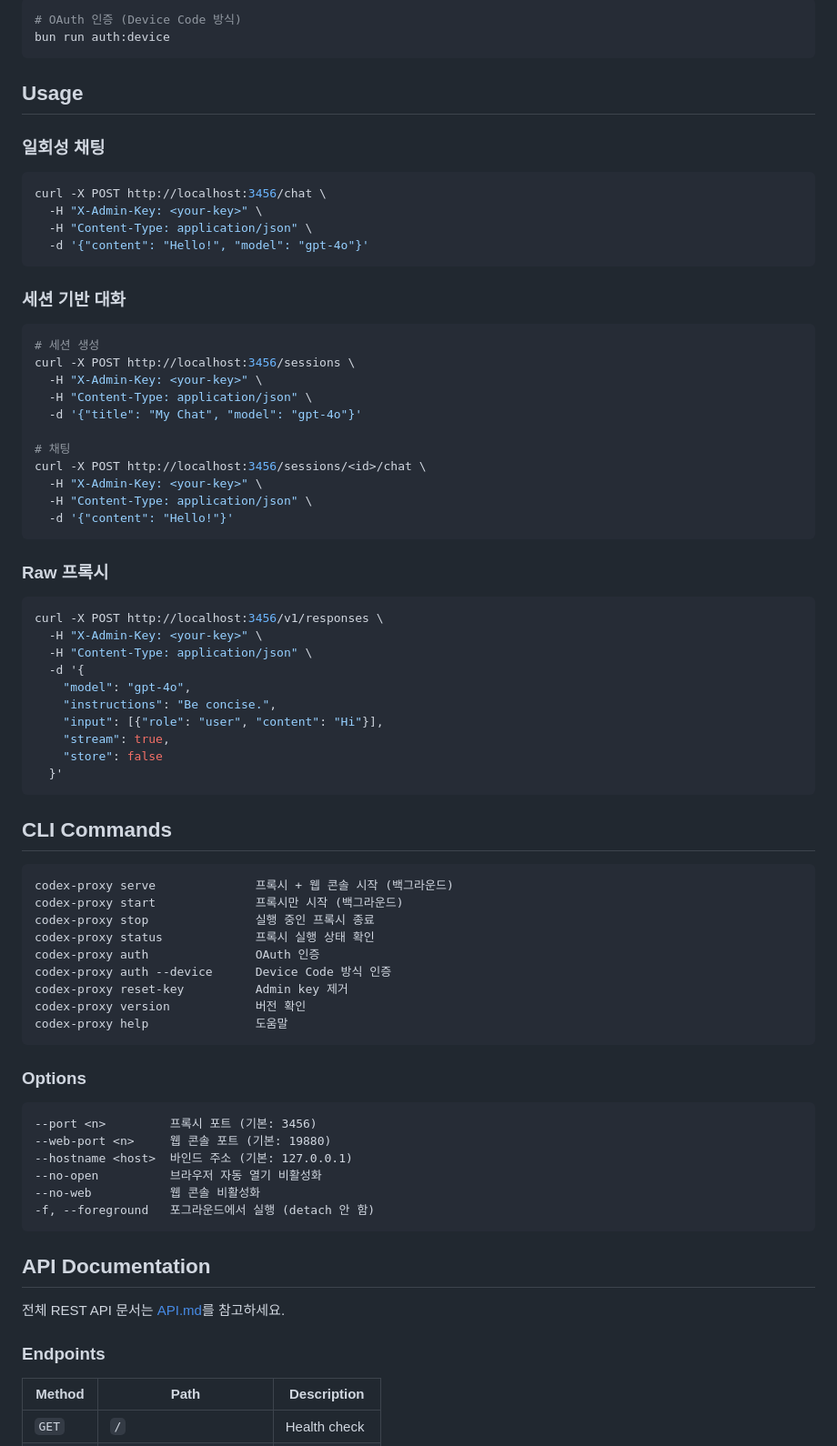
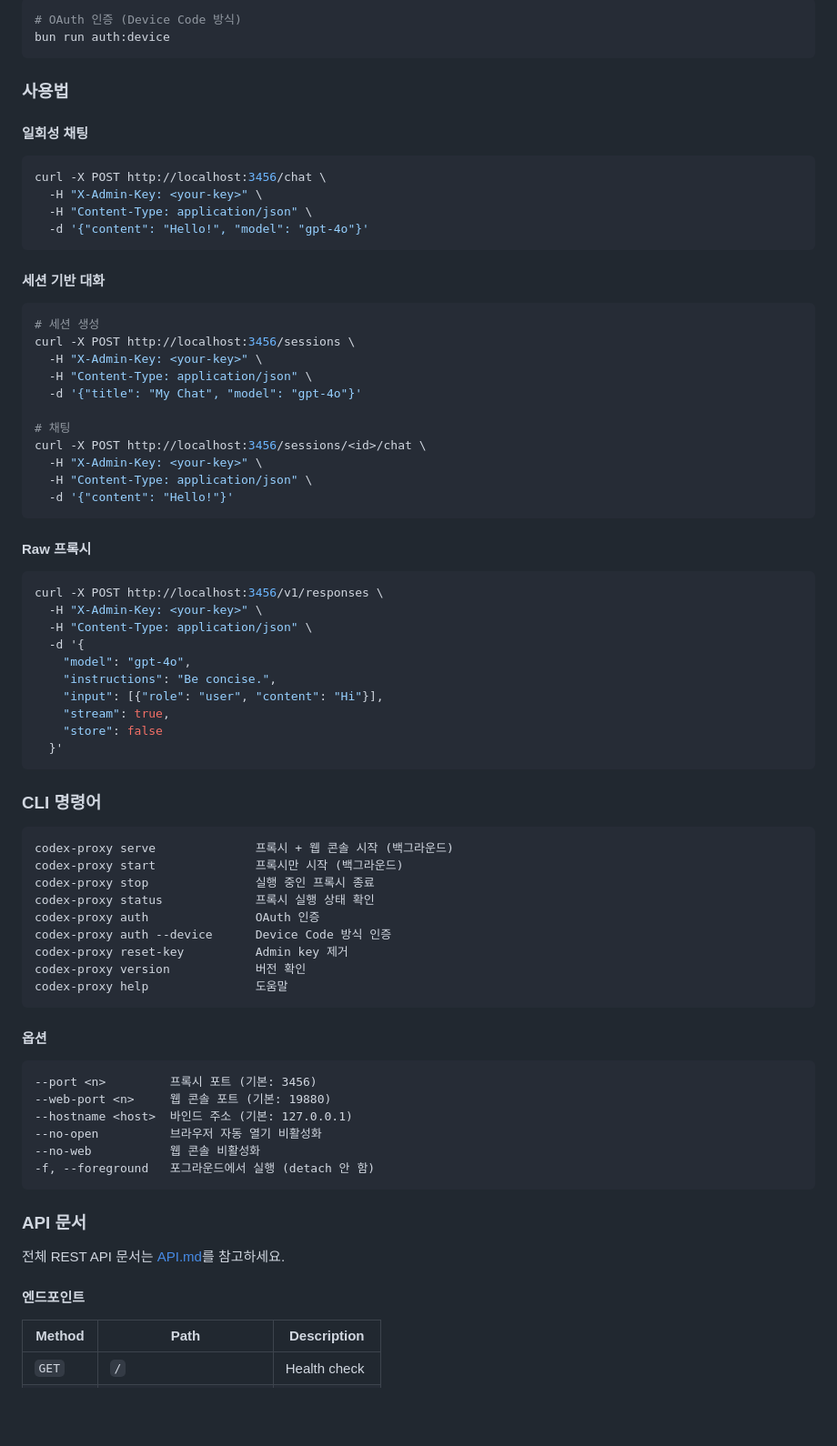
Before and after one commit to mgu1206/codex-proxy, a Markdown page: README.md, the part around one of its changes. Shown at 91% size. Rendered like a GitHub page; blank space fills up the shorter version.

````diff
--- a/README.md
+++ b/README.md
@@ -39,9 +182,9 @@ bun run start
 bun run auth:device
 ```
 
-## Usage
+### 사용법
 
-### 일회성 채팅
+#### 일회성 채팅
 
 ```bash
 curl -X POST http://localhost:3456/chat \
@@ -50,7 +193,7 @@ curl -X POST http://localhost:3456/chat \
   -d '{"content": "Hello!", "model": "gpt-4o"}'
 ```
 
-### 세션 기반 대화
+#### 세션 기반 대화
 
 ```bash
 # 세션 생성
@@ -66,7 +209,7 @@ curl -X POST http://localhost:3456/sessions/<id>/chat \
   -d '{"content": "Hello!"}'
 ```
 
-### Raw 프록시
+#### Raw 프록시
 
 ```bash
 curl -X POST http://localhost:3456/v1/responses \
@@ -81,7 +224,7 @@ curl -X POST http://localhost:3456/v1/responses \
   }'
 ```
 
-## CLI Commands
+### CLI 명령어
 
 ```
 codex-proxy serve              프록시 + 웹 콘솔 시작 (백그라운드)
@@ -95,7 +238,7 @@ codex-proxy version            버전 확인
 codex-proxy help               도움말
 ```
 
-### Options
+#### 옵션
 
 ```
 --port <n>         프록시 포트 (기본: 3456)
@@ -106,11 +249,11 @@ codex-proxy help               도움말
 -f, --foreground   포그라운드에서 실행 (detach 안 함)
 ```
 
-## API Documentation
+### API 문서
 
 전체 REST API 문서는 [API.md](./API.md)를 참고하세요.
 
-### Endpoints
+#### 엔드포인트
 
 | Method | Path | Description |
 |--------|------|-------------|
````
Also changed, not shown: other parts of README.md (+155 -10 lines).
